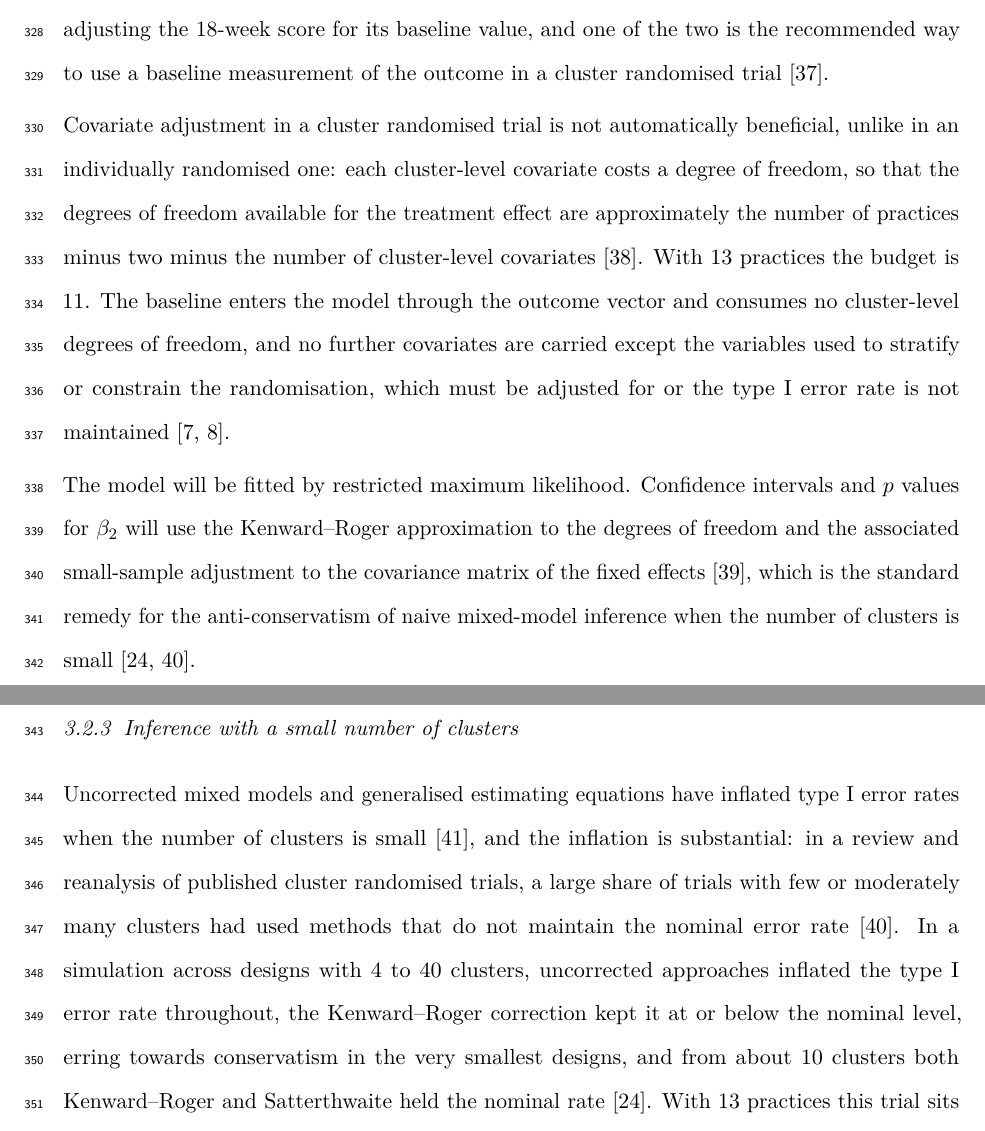
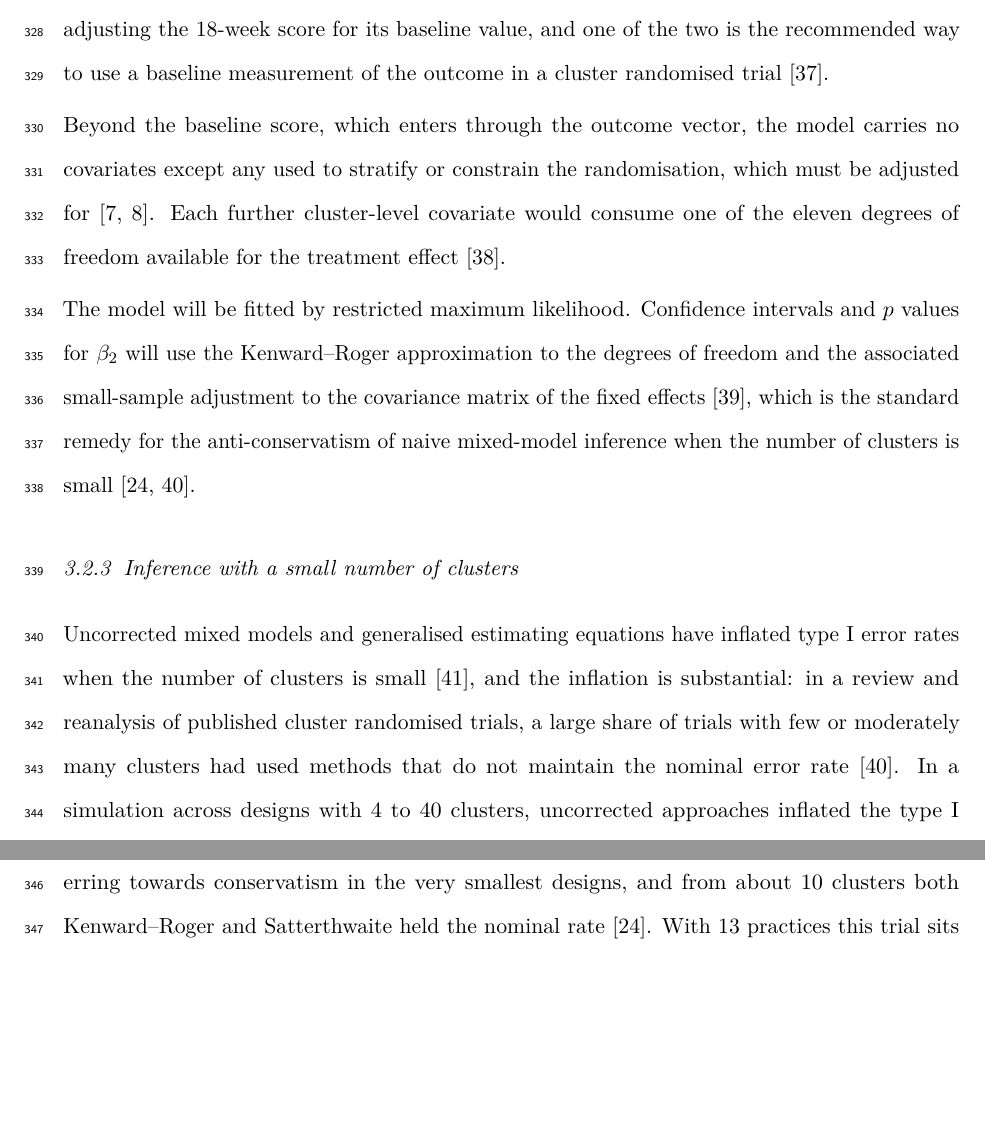
Before and after one commit to jdegenfellner/Resolve_Swiss_Statistical_Analysis_Plan, a LaTeX document (paper.tex): two parts of pages 14 and 15 of 29, joined at a grey line, cut so that both start at the same text, the shorter picture padded with empty space. Compiled offline with pdfLaTeX.

Commit message:
Keep the covariate specification, drop the lecture around it

```diff
--- a/paper.tex
+++ b/paper.tex
@@ -671,16 +671,11 @@ its baseline value, and one of the two is the recommended way to use a
 baseline measurement of the outcome in a cluster randomised trial
 \citep{hooper2018}.
 
-Covariate adjustment in a cluster randomised trial is not automatically
-beneficial, unlike in an individually randomised one: each cluster-level
-covariate costs a degree of freedom, so that the degrees of freedom available
-for the treatment effect are approximately the number of practices minus two
-minus the number of cluster-level covariates \citep{hemming2025}. With 13
-practices the budget is 11. The baseline enters the model through the outcome
-vector and consumes no cluster-level degrees of freedom, and no further
-covariates are carried except the variables used to stratify or constrain the
-randomisation, which must be adjusted for or the type I error rate is not
-maintained \citep{kahan2012, hemming2023}.
+Beyond the baseline score, which enters through the outcome vector, the model
+carries no covariates except any used to stratify or constrain the
+randomisation, which must be adjusted for \citep{kahan2012, hemming2023}.
+Each further cluster-level covariate would consume one of the eleven degrees
+of freedom available for the treatment effect \citep{hemming2025}.
 
 The model will be fitted by restricted maximum likelihood. Confidence intervals
 and $p$ values for $\beta_2$ will use the Kenward--Roger approximation to the
```
Also changed, not shown: paper.pdf.
